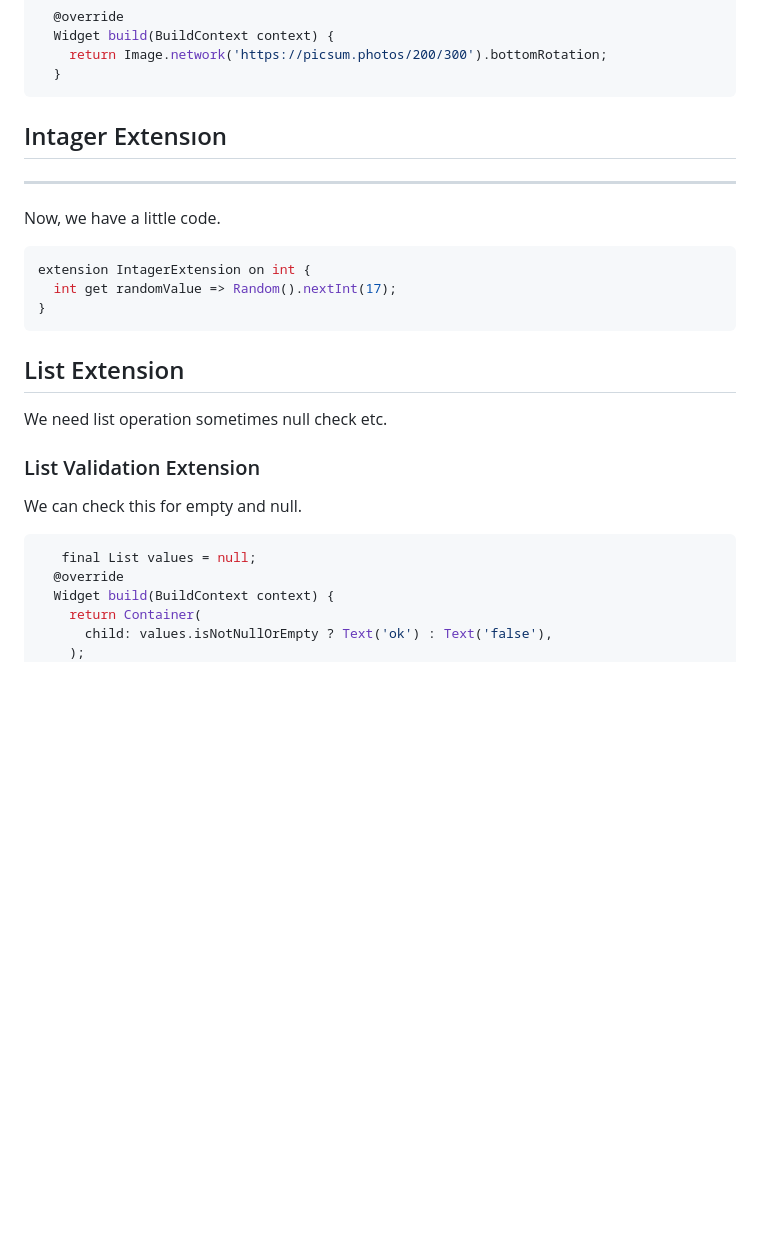
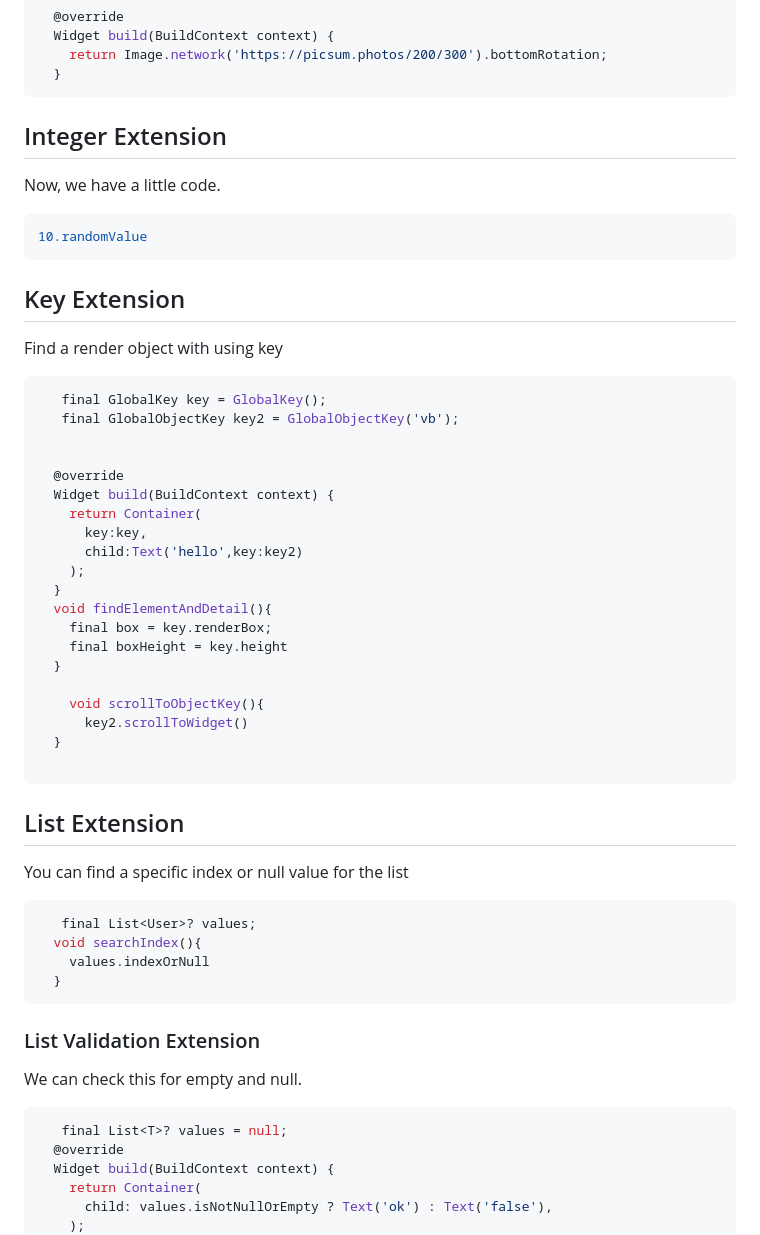
Before and after one commit to VB10/kartal, a Markdown page: README.md, the part around the change. GitHub-like rendering; blank space fills up the shorter version.

````diff
--- a/README.md
+++ b/README.md
@@ -205,28 +205,58 @@ You can use very easy rotation from image.
   }
 ```
 
-## Intager Extensıon
-
----
+## Integer Extension
 
 Now, we have a little code.
 
 ```dart
-extension IntagerExtension on int {
-  int get randomValue => Random().nextInt(17);
-}
+10.randomValue
+```
+
+## Key Extension
+
+Find a render object with using key
+
+```dart
+   final GlobalKey key = GlobalKey();
+   final GlobalObjectKey key2 = GlobalObjectKey('vb');
+
+
+  @override
+  Widget build(BuildContext context) {
+    return Container(
+      key:key,
+      child:Text('hello',key:key2)
+    );
+  }
+  void findElementAndDetail(){
+    final box = key.renderBox;
+    final boxHeight = key.height
+  }
+
+    void scrollToObjectKey(){
+      key2.scrollToWidget()
+  }
+
 ```
 
 ## List Extension
 
-We need list operation sometimes null check etc.
+You can find a specific index or null value for the list
+
+```dart
+   final List<User>? values;
+  void searchIndex(){
+    values.indexOrNull
+  }
+```
 
 ### List Validation Extension
 
 We can check this for empty and null.
 
 ```dart
-   final List values = null;
+   final List<T>? values = null;
   @override
   Widget build(BuildContext context) {
     return Container(
````
